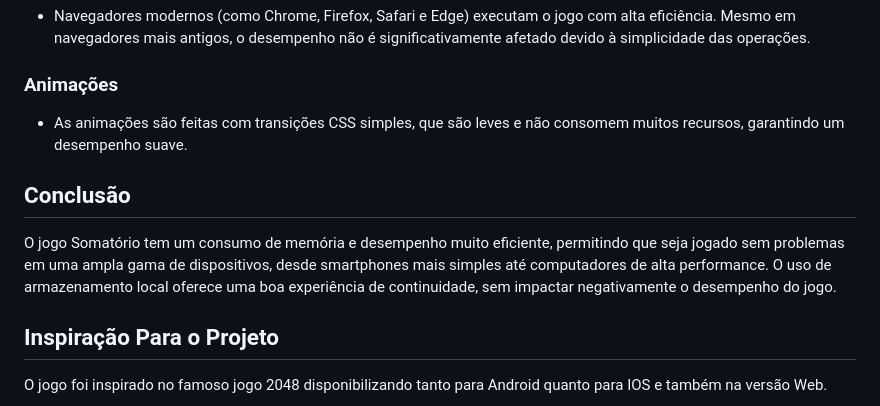
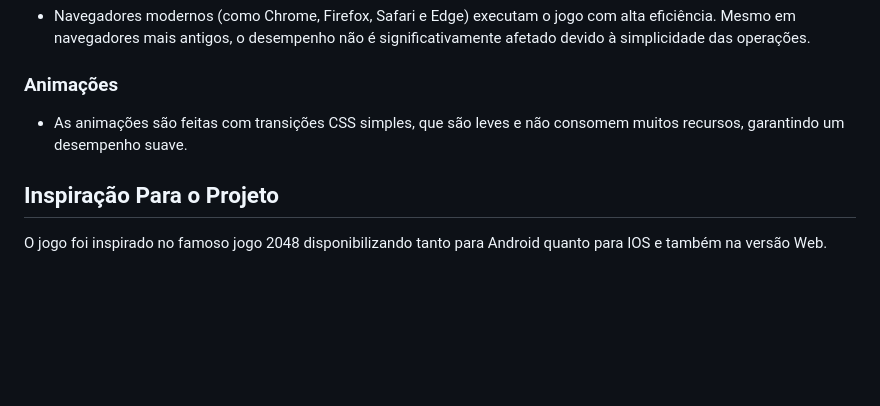
Before and after one commit to Johnatan-Caetano/Somatorio, a Markdown page: README.md, the part around the change. GitHub-like rendering; blank space fills up the shorter version.

```diff
--- a/README.md
+++ b/README.md
@@ -97,13 +97,6 @@ O jogo é leve e otimizado para rodar de maneira eficiente na maioria das máqui
 ### Animações
 - As animações são feitas com transições CSS simples, que são leves e não consomem muitos recursos, garantindo um desempenho suave.
 
-## Conclusão
-
-O jogo Somatório tem um consumo de memória e desempenho muito eficiente, permitindo que seja jogado sem problemas em uma ampla gama de dispositivos, desde smartphones mais simples até computadores de alta performance. O uso de armazenamento local oferece uma boa experiência de continuidade, sem impactar negativamente o desempenho do jogo.
-
-
-
-
 ## Inspiração Para o Projeto
 O jogo foi inspirado no famoso jogo 2048 disponibilizando tanto para Android quanto para IOS e também na versão Web.
 - [2048](https://2048game.com/?utm_source=bing-search&msclkid=2928b205da3911d883f4d53b4ccab283) - Desenvolvedora: Gabriele Cirulli - 2014
```
